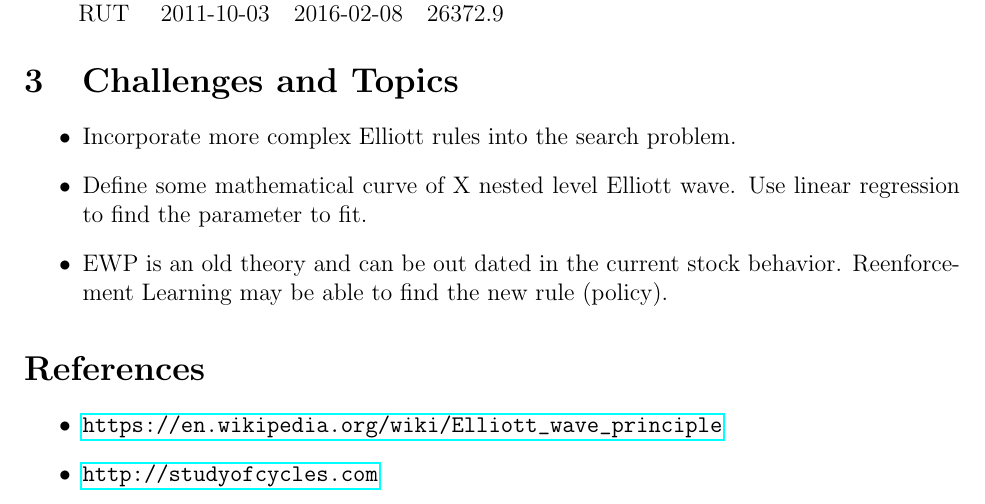
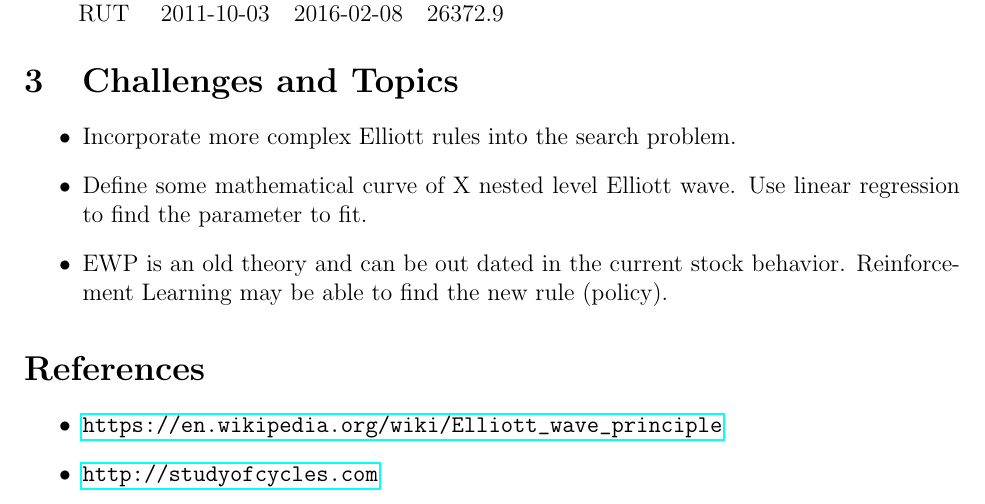
Before and after one commit to student-gauss/elliott_wave, a LaTeX document (proposal.tex): part of page 2 of 2, cut so that both start at the same text. Compiled offline with pdfLaTeX.

Commit message:
Fix typo.

```diff
--- a/proposal.tex
+++ b/proposal.tex
@@ -99,7 +99,7 @@ RUT  & 2011-10-03 & 2016-02-08 & 26372.9 \\
 \item Define some mathematical curve of X nested level Elliott
   wave. Use linear regression to find the parameter to fit.
 \item EWP is an old theory and can be out dated in the current stock
-  behavior. Reenforcement Learning may be able to find the new rule
+  behavior. Reinforcement Learning may be able to find the new rule
   (policy).
 \end{itemize}
 
```
Also changed, not shown: proposal.pdf.
